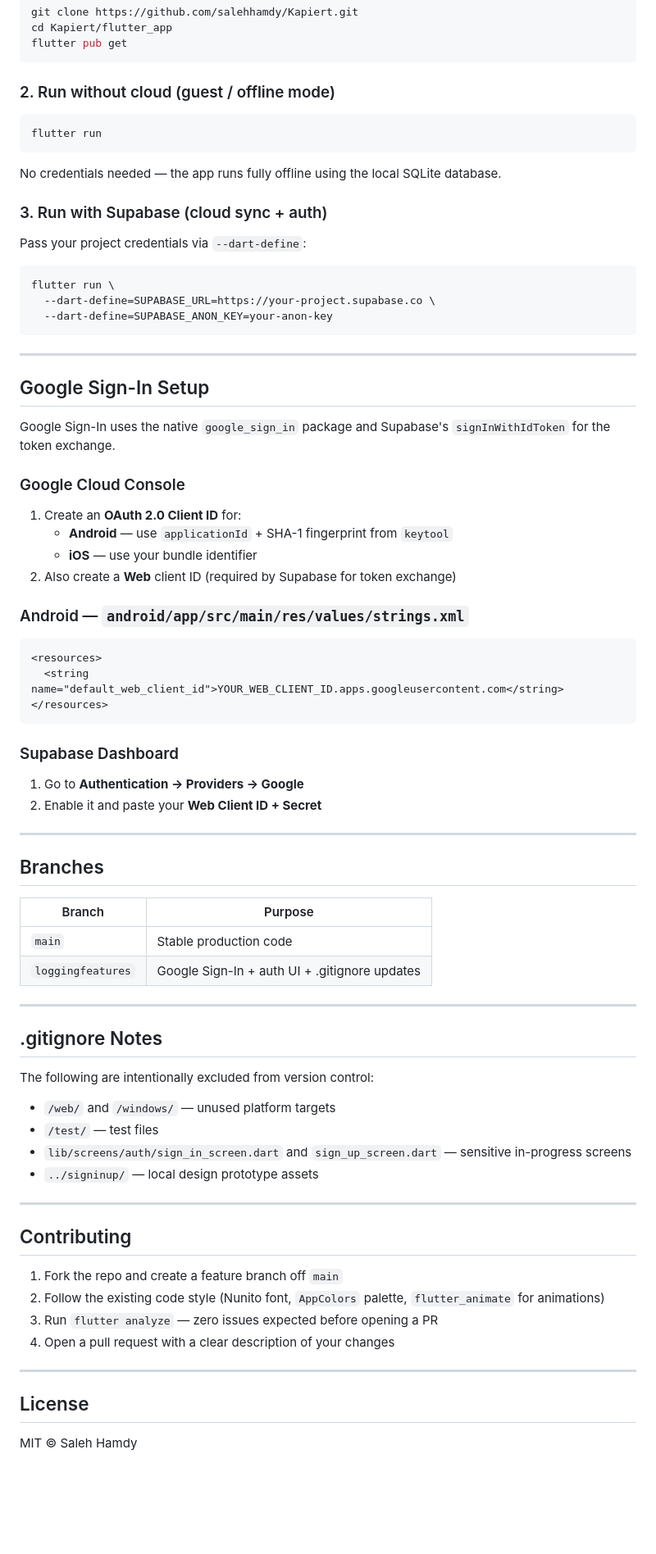
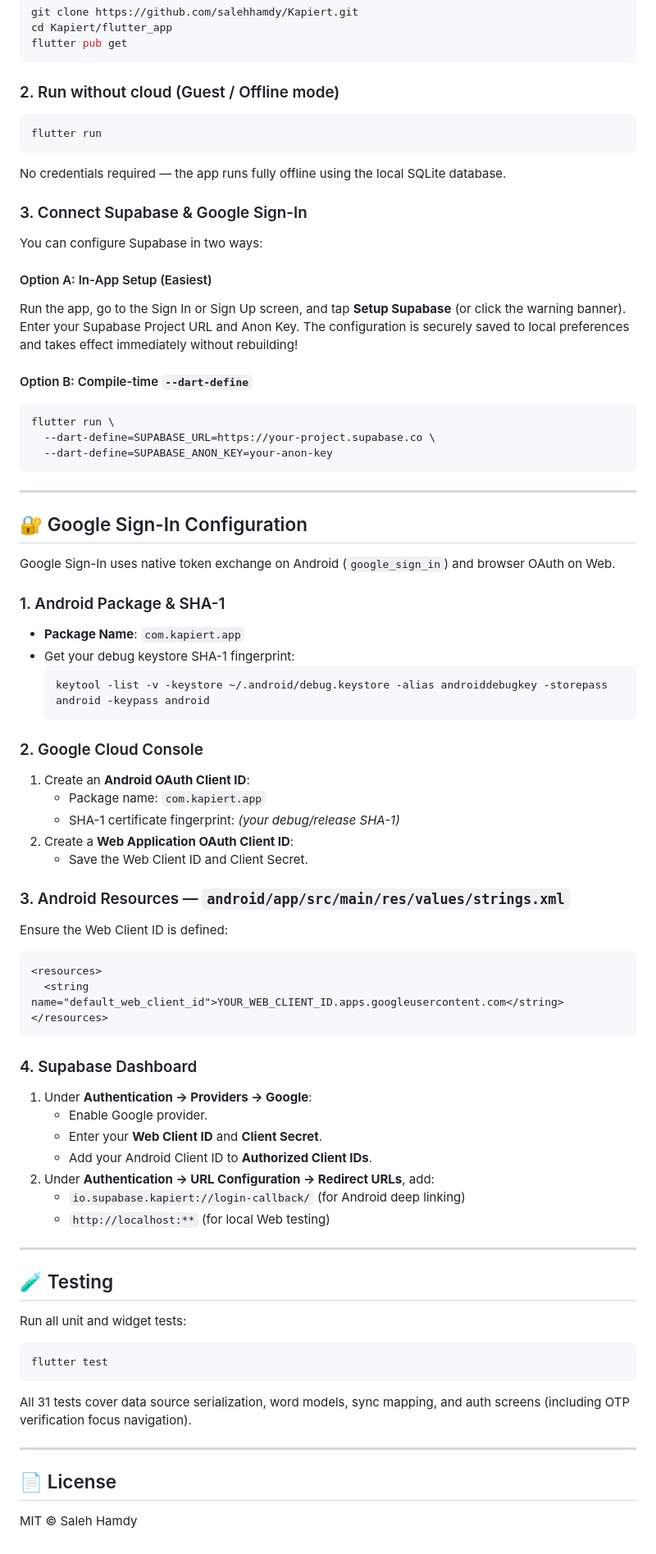
Before and after one commit to salehhamdy/Kapiert, a Markdown page: flutter_app/README.md, the part around one of its changes. Shown at 82% size. GitHub-like rendering; blank space fills up the shorter version.

````diff
--- a/flutter_app/README.md
+++ b/flutter_app/README.md
@@ -80,18 +77,22 @@ cd Kapiert/flutter_app
 flutter pub get
 ```
 
-### 2. Run without cloud (guest / offline mode)
+### 2. Run without cloud (Guest / Offline mode)
 
 ```bash
 flutter run
 ```
 
-No credentials needed — the app runs fully offline using the local SQLite database.
+No credentials required — the app runs fully offline using the local SQLite database.
 
-### 3. Run with Supabase (cloud sync + auth)
+### 3. Connect Supabase & Google Sign-In
 
-Pass your project credentials via `--dart-define`:
+You can configure Supabase in two ways:
 
+#### Option A: In-App Setup (Easiest)
+Run the app, go to the Sign In or Sign Up screen, and tap **Setup Supabase** (or click the warning banner). Enter your Supabase Project URL and Anon Key. The configuration is securely saved to local preferences and takes effect immediately without rebuilding!
+
+#### Option B: Compile-time `--dart-define`
 ```bash
 flutter run \
   --dart-define=SUPABASE_URL=https://your-project.supabase.co \
@@ -100,61 +101,55 @@ flutter run \
 
 ---
 
-## Google Sign-In Setup
+## 🔐 Google Sign-In Configuration
 
-Google Sign-In uses the native `google_sign_in` package and Supabase's `signInWithIdToken` for the token exchange.
+Google Sign-In uses native token exchange on Android (`google_sign_in`) and browser OAuth on Web.
 
-### Google Cloud Console
+### 1. Android Package & SHA-1
+- **Package Name**: `com.kapiert.app`
+- Get your debug keystore SHA-1 fingerprint:
+  ```bash
+  keytool -list -v -keystore ~/.android/debug.keystore -alias androiddebugkey -storepass android -keypass android
+  ```
 
-1. Create an **OAuth 2.0 Client ID** for:
-   - **Android** — use `applicationId` + SHA-1 fingerprint from `keytool`
-   - **iOS** — use your bundle identifier
-2. Also create a **Web** client ID (required by Supabase for token exchange)
+### 2. Google Cloud Console
+1. Create an **Android OAuth Client ID**:
+   - Package name: `com.kapiert.app`
+   - SHA-1 certificate fingerprint: *(your debug/release SHA-1)*
+2. Create a **Web Application OAuth Client ID**:
+   - Save the Web Client ID and Client Secret.
 
-### Android — `android/app/src/main/res/values/strings.xml`
-
+### 3. Android Resources — `android/app/src/main/res/values/strings.xml`
+Ensure the Web Client ID is defined:
 ```xml
 <resources>
   <string name="default_web_client_id">YOUR_WEB_CLIENT_ID.apps.googleusercontent.com</string>
 </resources>
 ```
 
-### Supabase Dashboard
-
-1. Go to **Authentication → Providers → Google**
-2. Enable it and paste your **Web Client ID + Secret**
+### 4. Supabase Dashboard
+1. Under **Authentication → Providers → Google**:
+   - Enable Google provider.
+   - Enter your **Web Client ID** and **Client Secret**.
+   - Add your Android Client ID to **Authorized Client IDs**.
+2. Under **Authentication → URL Configuration → Redirect URLs**, add:
+   - `io.supabase.kapiert://login-callback/` (for Android deep linking)
+   - `http://localhost:**` (for local Web testing)
 
 ---
 
-## Branches
+## 🧪 Testing
 
-| Branch | Purpose |
-|---|---|
-| `main` | Stable production code |
-| `loggingfeatures` | Google Sign-In + auth UI + .gitignore updates |
+Run all unit and widget tests:
+
+```bash
+flutter test
+```
+
+All 31 tests cover data source serialization, word models, sync mapping, and auth screens (including OTP verification focus navigation).
 
 ---
 
-## .gitignore Notes
-
-The following are intentionally excluded from version control:
-
-- `/web/` and `/windows/` — unused platform targets
-- `/test/` — test files
-- `lib/screens/auth/sign_in_screen.dart` and `sign_up_screen.dart` — sensitive in-progress screens
-- `../signinup/` — local design prototype assets
-
----
-
-## Contributing
-
-1. Fork the repo and create a feature branch off `main`
-2. Follow the existing code style (Nunito font, `AppColors` palette, `flutter_animate` for animations)
-3. Run `flutter analyze` — zero issues expected before opening a PR
-4. Open a pull request with a clear description of your changes
-
----
-
-## License
+## 📄 License
 
 MIT © Saleh Hamdy
````
Also changed, not shown: other parts of flutter_app/README.md (+35 -38 lines), README.md (+18 -6 lines).
